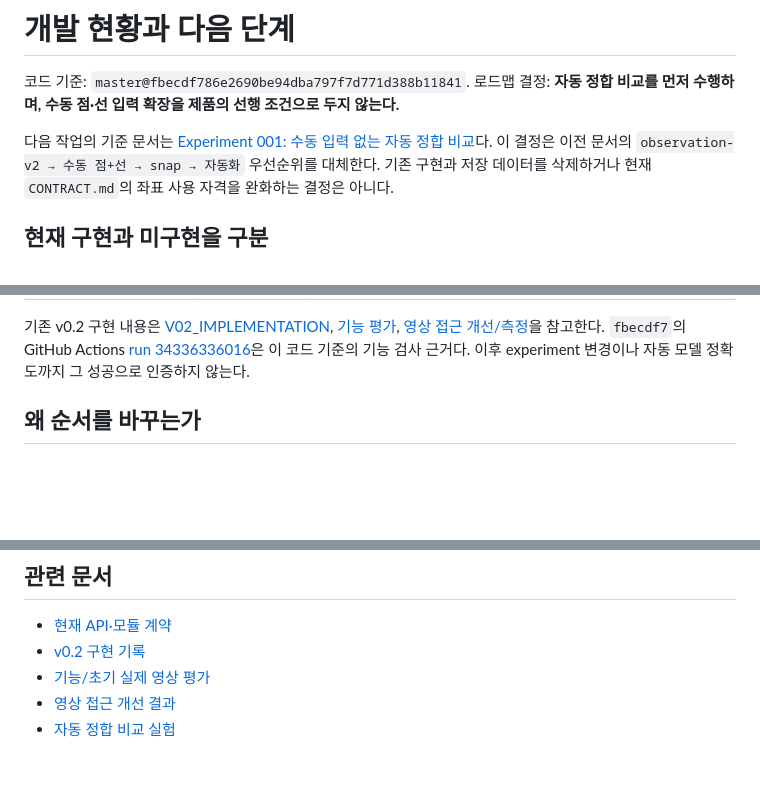
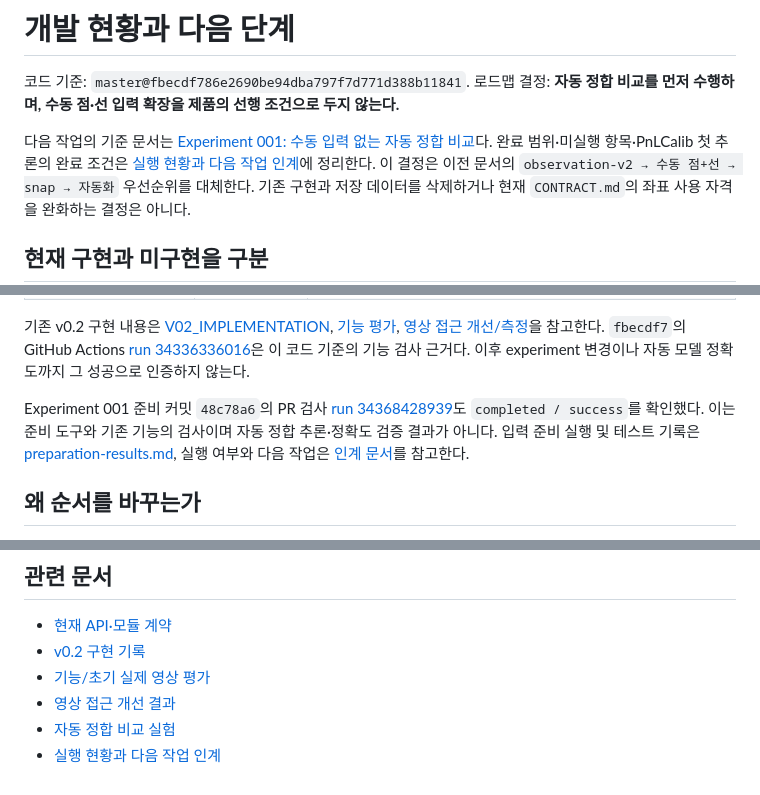
Before and after one commit to conaonda/gsr-app, a Markdown page: docs/development-status.md, 3 parts joined by grey strips. Rendered like a GitHub page; blank space fills up the shorter version.

```diff
--- a/docs/development-status.md
+++ b/docs/development-status.md
@@ -4,6 +4,7 @@
 로드맵 결정: **자동 정합 비교를 먼저 수행하며, 수동 점·선 입력 확장을 제품의 선행 조건으로 두지 않는다.**
 
 다음 작업의 기준 문서는 [Experiment 001: 수동 입력 없는 자동 정합 비교](../experiments/001-auto-calibration/README.md)다.
+완료 범위·미실행 항목·PnLCalib 첫 추론의 완료 조건은 [실행 현황과 다음 작업 인계](../experiments/001-auto-calibration/status-and-handoff.md)에 정리한다.
 이 결정은 이전 문서의 `observation-v2 → 수동 점+선 → snap → 자동화` 우선순위를 대체한다.
 기존 구현과 저장 데이터를 삭제하거나 현재 `CONTRACT.md`의 좌표 사용 자격을 완화하는 결정은 아니다.
 
@@ -26,6 +27,8 @@
 [기능 평가](v02-evaluation.md), [영상 접근 개선/측정](improvement-plan.md)을 참고한다.
 `fbecdf7`의 GitHub Actions [run 34336336016](https://github.com/conaonda/gsr-app/actions/runs/34336336016)은
 이 코드 기준의 기능 검사 근거다. 이후 experiment 변경이나 자동 모델 정확도까지 그 성공으로 인증하지 않는다.
+
+Experiment 001 준비 커밋 `48c78a6`의 PR 검사 [run 34368428939](https://github.com/conaonda/gsr-app/actions/runs/34368428939)도 `completed / success`를 확인했다. 이는 준비 도구와 기존 기능의 검사이며 자동 정합 추론·정확도 검증 결과가 아니다. 입력 준비 실행 및 테스트 기록은 [preparation-results.md](../experiments/001-auto-calibration/preparation-results.md), 실행 여부와 다음 작업은 [인계 문서](../experiments/001-auto-calibration/status-and-handoff.md)를 참고한다.
 
 ## 왜 순서를 바꾸는가
 
@@ -86,3 +89,4 @@ SAM2, 등번호 인식, 이벤트 해설을 동시에 첫 실행의 필수 의
 - [기능/초기 실제 영상 평가](v02-evaluation.md)
 - [영상 접근 개선 결과](improvement-plan.md)
 - [자동 정합 비교 실험](../experiments/001-auto-calibration/README.md)
+- [실행 현황과 다음 작업 인계](../experiments/001-auto-calibration/status-and-handoff.md)
```
Also changed, not shown: README.md (+3 -1 lines), experiments/001-auto-calibration/status-and-handoff.md (added, +108 -0 lines).
